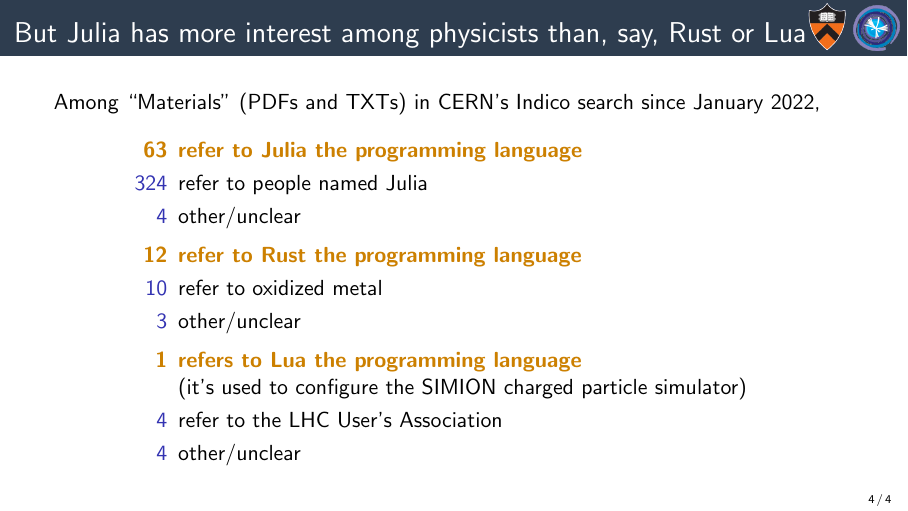
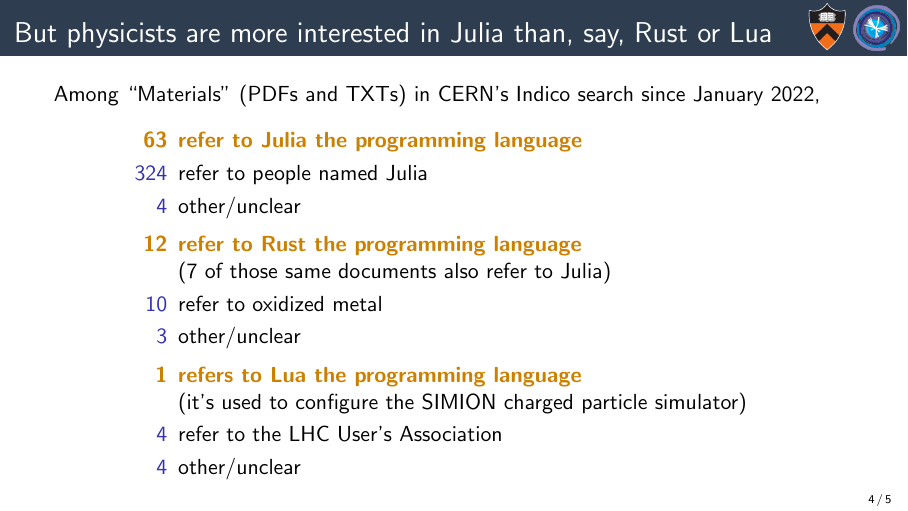
Before and after one commit to jpivarski-talks/2023-11-06-juliahep-physicists, LaTeX slides (main.tex): page 4 of 4 before the commit and page 4 of 5 after it. Compiled offline with pdfLaTeX.

```diff
--- a/main.tex
+++ b/main.tex
@@ -107,7 +107,7 @@
 %% Other/unclear:
 %% 1 1 1 1
 
-\begin{frame}{But Julia has more interest among physicists than, say, Rust or Lua}
+\begin{frame}{But physicists are more interested in Julia than, say, Rust or Lua}
 \vspace{0.5 cm}
 Among ``Materials'' (PDFs and TXTs) in CERN's Indico search since January 2022,
 
@@ -120,6 +120,8 @@
 
 \begin{description}
 \item[\textcolor{darkorange}{\bf 12}] \textcolor{darkorange}{\bf refer to Rust the programming language}
+
+(7 of those same documents also refer to Julia)
 \item[10] refer to oxidized metal
 \item[3] other/unclear
 \end{description}
@@ -131,6 +133,9 @@
 \item[4] refer to the LHC User's Association
 \item[4] other/unclear
 \end{description}
+\end{frame}
+
+\begin{frame}{}
 
 \end{frame}
 
```
